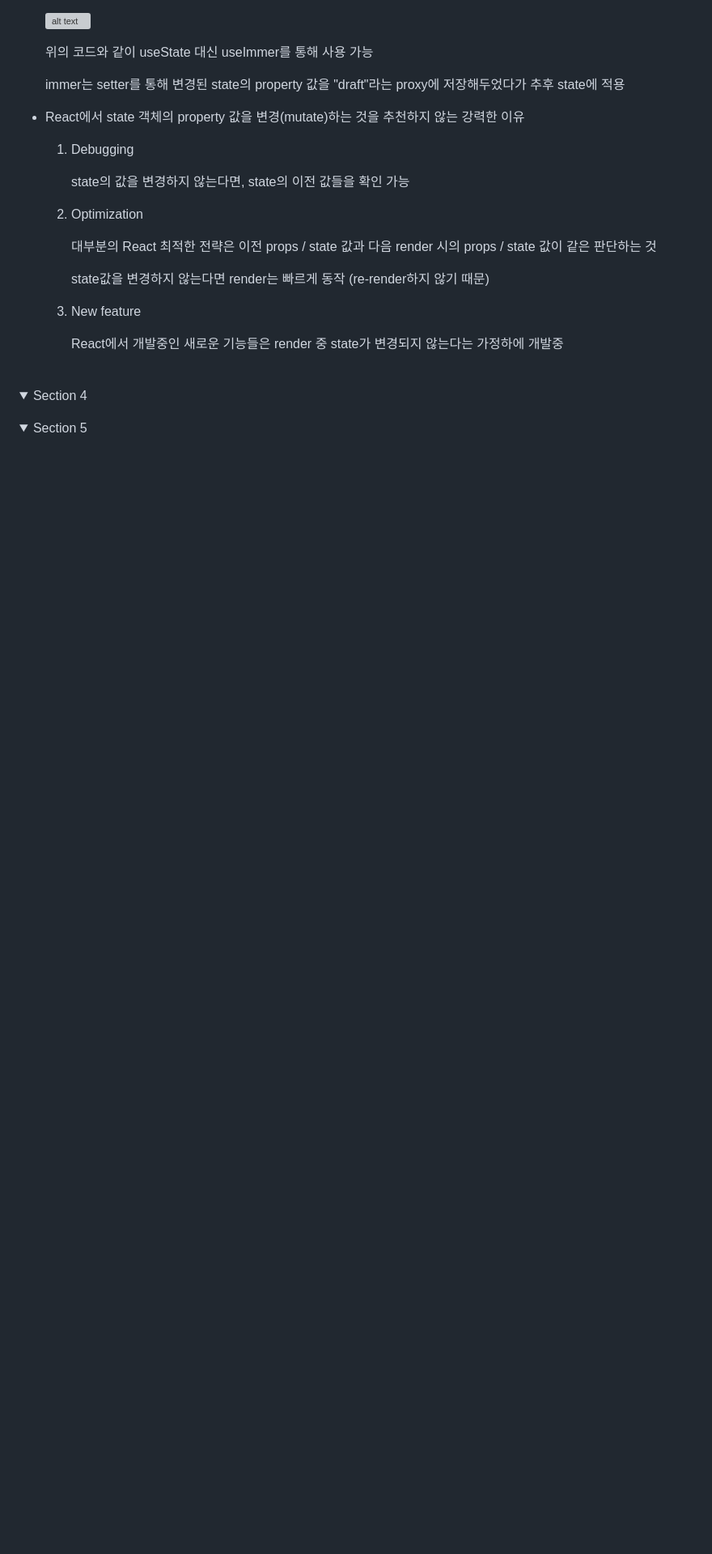
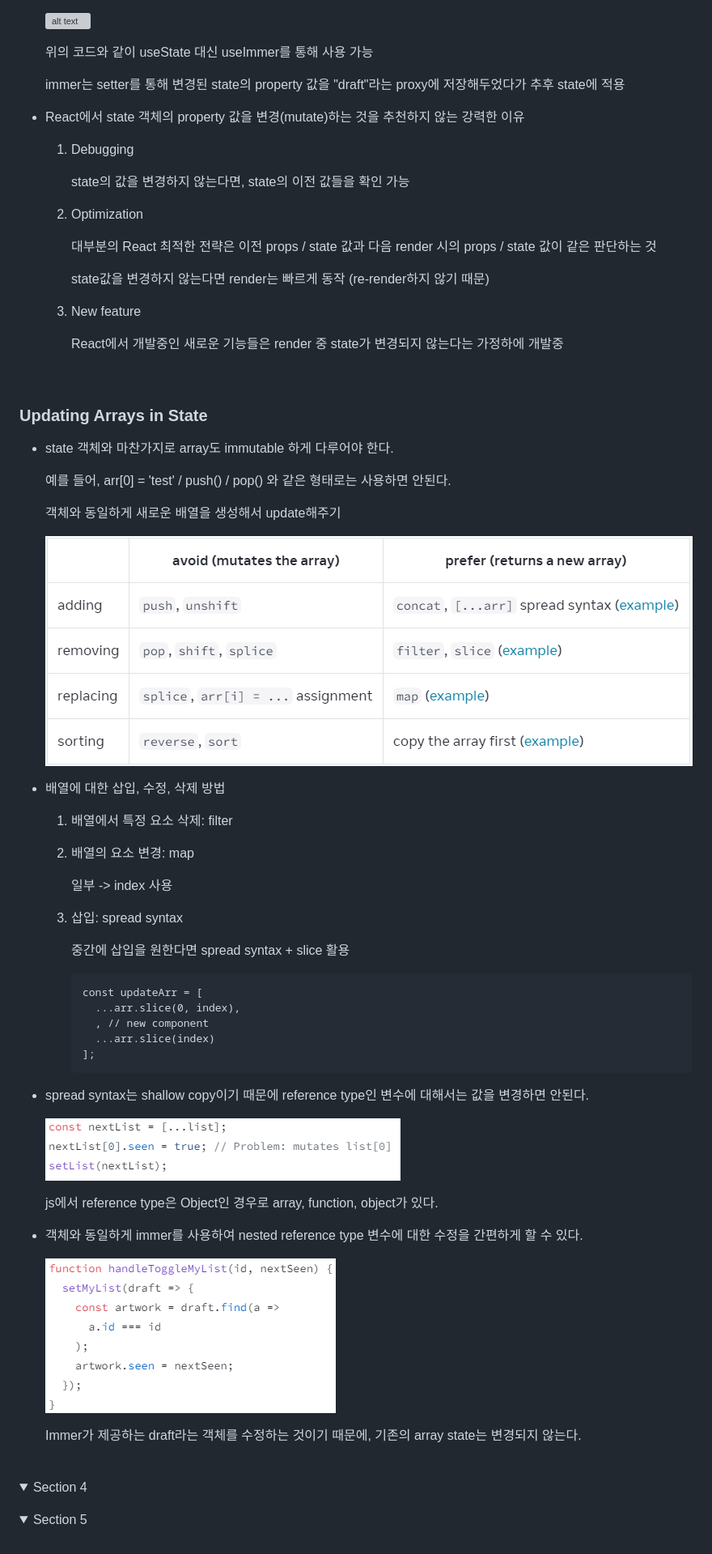
Before and after one commit to happiestlife/ReactDocStudy, a Markdown page: README.md, the part around the change. Shown: that part at 81% size. Drawn GitHub-style; pictures changed too: img/immerWithArr.png (added), img/updateArrStateFuncs.png (added), img/wrongArrStateUpdateEx.png (added); folded sections open; blank space fills up the shorter version; grey boxes are pictures that could not be loaded.

````diff
--- a/README.md
+++ b/README.md
@@ -549,6 +549,51 @@ URL : https://react.dev/learn/tutorial-tic-tac-toe#setup-for-the-tutorial
 
       React에서 개발중인 새로운 기능들은 render 중 state가 변경되지 않는다는 가정하에 개발중
 
+<br/>
+
+### Updating Arrays in State
+
+- state 객체와 마찬가지로 array도 immutable 하게 다루어야 한다.
+
+  예를 들어, arr[0] = 'test' / push() / pop() 와 같은 형태로는 사용하면 안된다.
+
+  객체와 동일하게 새로운 배열을 생성해서 update해주기
+
+  ![alt text](./img/updateArrStateFuncs.png)
+
+
+- 배열에 대한 삽입, 수정, 삭제 방법
+
+  1. 배열에서 특정 요소 삭제: filter
+
+  2. 배열의 요소 변경: map
+
+      일부 -> index 사용
+
+  3. 삽입: spread syntax
+
+      중간에 삽입을 원한다면 spread syntax + slice 활용
+
+      ```
+      const updateArr = [
+        ...arr.slice(0, index),
+        , // new component
+        ...arr.slice(index)
+      ];
+      ```
+
+- spread syntax는 shallow copy이기 때문에 reference type인 변수에 대해서는 값을 변경하면 안된다.
+
+  ![alt text](./img/wrongArrStateUpdateEx.png)
+
+  js에서 reference type은 Object인 경우로 array, function, object가 있다.
+
+- 객체와 동일하게 immer를 사용하여 nested reference type 변수에 대한 수정을 간편하게 할 수 있다.
+
+  ![alt text](./img/immerWithArr.png)
+
+  Immer가 제공하는 draft라는 객체를 수정하는 것이기 때문에, 기존의 array state는 변경되지 않는다.
+
 
 </details>
 
````
Also changed, not shown: 1 other file.
